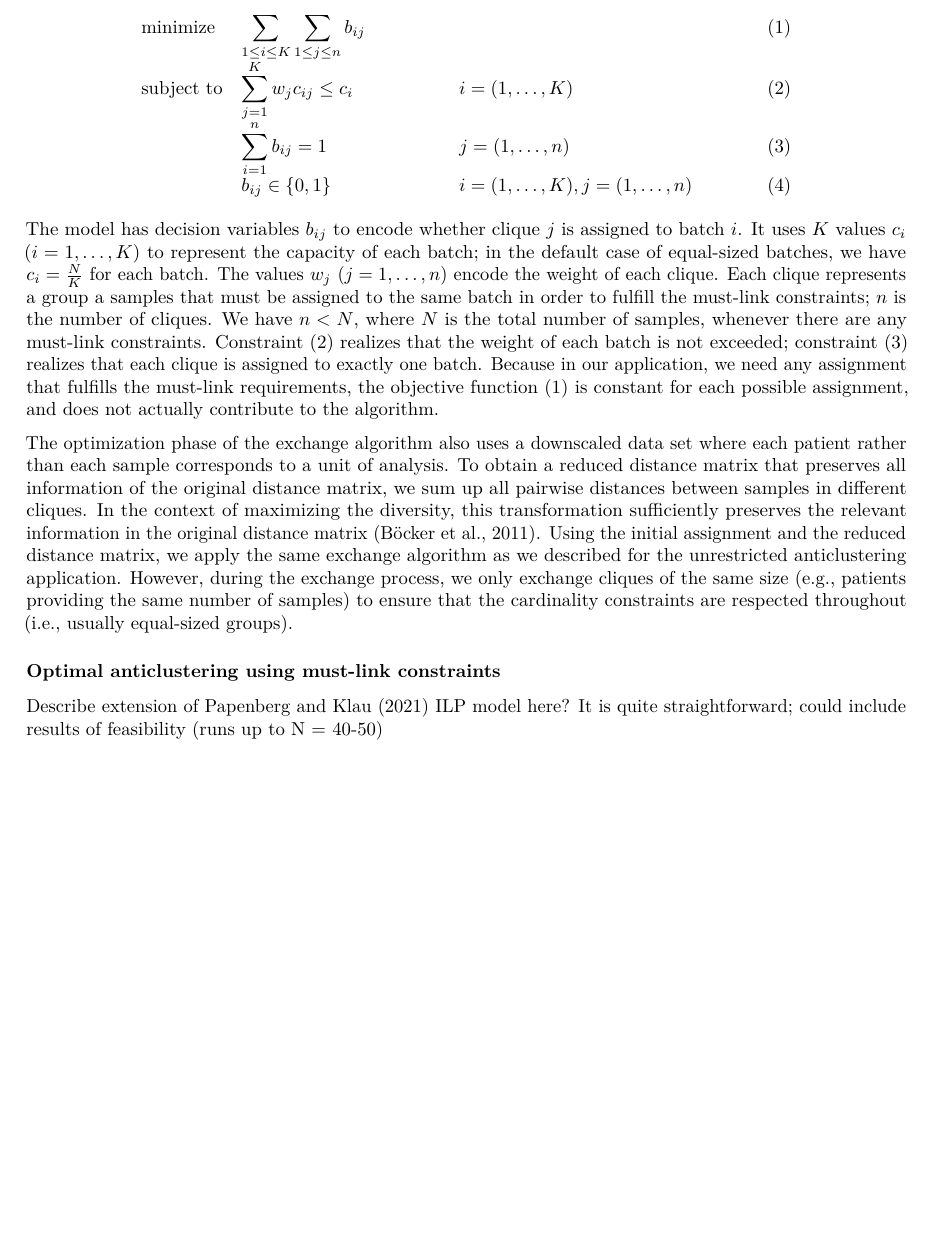
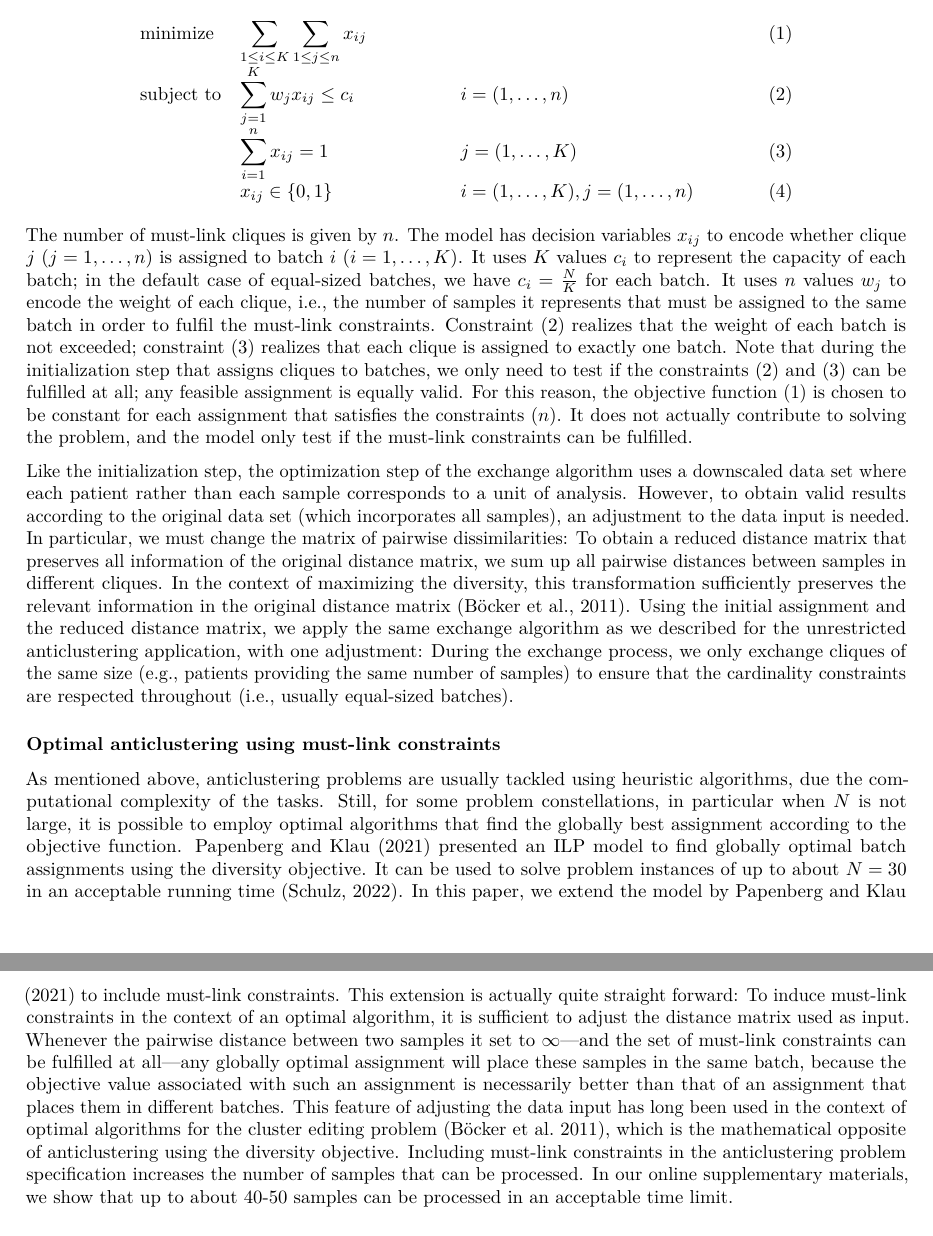
Before and after one commit to m-Py/must-link-anticlustering, an R Markdown document (Supplementary_Materials/supplementary_materials.Rmd): part of page 4 of 8 before the commit and two parts of pages 5 and 6 of 8 after it, the two joined at a grey line, cut so that both start at the same text, the shorter picture padded with empty space. Rendered offline with R 4.5, knitr and Pandoc, then LaTeX, with nearby package versions; some code elsewhere in the file could not run offline.

Commit message:
writing on optimal methods

````diff
--- a/Supplementary_Materials/supplementary_materials.Rmd
+++ b/Supplementary_Materials/supplementary_materials.Rmd
@@ -151,19 +145,3 @@ During initialization, we first assign all samples to a batch that are part of a
-\text{minimize}  & \displaystyle \sum_{1 \le i \le K} \sum_{1 \le j \le n} b_{ij} & & & \qquad \qquad (1) \\
-\text{subject to}& \displaystyle \sum_{j = 1}^K w_j c_{ij} \le c_i   &  & \qquad \qquad i = (1, \ldots, K) & \qquad \qquad (2) \\
-                 & \displaystyle \sum_{i = 1}^n b_{ij} = 1     &  & \qquad \qquad j = (1, \ldots, n) & \qquad \qquad (3) \\
-                 & \displaystyle b_{ij} \in \{0, 1\}           &  & \qquad \qquad i = (1, \ldots, K), j = (1, \ldots, n)  & \qquad \qquad (4)
-\end{array}
-\end{equation*}
-
-The model has decision variables $b_{ij}$ to encode whether clique $j$ is assigned to batch $i$. It uses $K$ values $c_i$ $(i = 1, \ldots, K)$ to represent the capacity of each batch; in the default case of equal-sized batches, we have $c_i = \frac{N}{K}$ for each batch. The values $w_j$ $(j = 1, \ldots, n)$ encode the weight of each clique. Each clique represents a group a samples that must be assigned to the same batch in order to fulfill the must-link constraints; $n$ is the number of cliques. We have $n < N$, where $N$ is the total number of samples, whenever there are any must-link constraints. Constraint (2) realizes that the weight of each batch is not exceeded; constraint (3) realizes that each clique is assigned to exactly one batch. Because in our application, we need any assignment that fulfills the must-link requirements, the objective function (1) is constant for each possible assignment, and does not actually contribute to the algorithm.
-
-The optimization phase of the exchange algorithm also uses a downscaled data set where each patient rather than each sample corresponds to a unit of analysis. To obtain a reduced distance matrix that preserves all information of the original distance matrix, we sum up all pairwise distances between samples in different cliques. In the context of maximizing the diversity, this transformation sufficiently preserves the relevant information in the original distance matrix (Böcker et al., 2011). Using the initial assignment and the reduced distance matrix, we apply the same exchange algorithm as we described for the unrestricted anticlustering application. However, during the exchange process, we only exchange cliques of the same size (e.g., patients providing the same number of samples) to ensure that the cardinality constraints are respected throughout (i.e., usually equal-sized groups).
-
-### Optimal anticlustering using must-link constraints
-
-Describe extension of Papenberg and Klau (2021) ILP model here? It is quite straightforward; could include results of feasibility (runs up to N = 40-50)
-
-
 ```{r, fig.width = 6, fig.height = 6, fig.cap = "Illustrates the conversion from numeric features to Euclidean distance, and (anti)clustering assignments based on minimum and maximum diversity using the Euclidean distance. Panel A illustrates the BMI and age of twelve women in our synthetic data in a scatter plot. Panel B represents the Euclidean distances between features as a straight line in the two-dimensional space. The Euclidean distance is proportional to the length of the connecting lines in panel B. Panel C illustrates a clustering assignment of the 12 data points to $K = 3$ equal-sized groups via \\textit{minimum} diversity. Panel D illustrates an anticlustering assignment of the 12 data points to $K = 3$ equal-sized groups via \\textit{maximum} diversity. The diversity is computed as the sum of within-(anti)cluster distances, which are highlighted in Panel C and Panel D through connecting lines. Maximizing the diversity simultaneously leads to similar distribution of the input features among batches."}
 
 # Select 12 points ("arbitrarily")
@@ -252,3 +239,18 @@ knitr::kable(
+\text{minimize}  & \displaystyle \sum_{1 \le i \le K} \sum_{1 \le j \le n} x_{ij} & & & \qquad \qquad (1) \\
+\text{subject to}& \displaystyle \sum_{j = 1}^K w_j x_{ij} \le c_i   &  & \qquad \qquad i = (1, \ldots, n) & \qquad \qquad (2) \\
+                 & \displaystyle \sum_{i = 1}^n x_{ij} = 1     &  & \qquad \qquad j = (1, \ldots, K) & \qquad \qquad (3) \\
+                 & \displaystyle x_{ij} \in \{0, 1\}           &  & \qquad \qquad i = (1, \ldots, K), j = (1, \ldots, n)  & \qquad \qquad (4)
+\end{array}
+\end{equation*}
+
+The number of must-link cliques is given by $n$. The model has decision variables $x_{ij}$ to encode whether clique $j$ $(j = 1, \ldots, n)$ is assigned to batch $i$ $(i = 1, \ldots, K)$. It uses $K$ values $c_i$ to represent the capacity of each batch; in the default case of equal-sized batches, we have $c_i = \frac{N}{K}$ for each batch. It uses $n$ values $w_j$ to encode the weight of each clique, i.e., the number of samples it represents that must be assigned to the same batch in order to fulfil the must-link constraints. Constraint (2) realizes that the weight of each batch is not exceeded; constraint (3) realizes that each clique is assigned to exactly one batch. Note that during the initialization step that assigns cliques to batches, we only need to test if the constraints (2) and (3) can be fulfilled at all; any feasible assignment is equally valid. For this reason, the objective function (1) is chosen to be constant for each assignment that satisfies the constraints ($n$). It does not actually contribute to solving the problem, and the model only test if the must-link constraints can be fulfilled.
+
+Like the initialization step, the optimization step of the exchange algorithm uses a downscaled data set where each patient rather than each sample corresponds to a unit of analysis. However, to obtain valid results according to the original data set (which incorporates all samples), an adjustment to the data input is needed. In particular, we must change the matrix of pairwise dissimilarities: To obtain a reduced distance matrix that preserves all information of the original distance matrix, we sum up all pairwise distances between samples in different cliques. In the context of maximizing the diversity, this transformation sufficiently preserves the relevant information in the original distance matrix (Böcker et al., 2011). Using the initial assignment and the reduced distance matrix, we apply the same exchange algorithm as we described for the unrestricted anticlustering application, with one adjustment: During the exchange process, we only exchange cliques of the same size (e.g., patients providing the same number of samples) to ensure that the cardinality constraints are respected throughout (i.e., usually equal-sized batches).
+
+### Optimal anticlustering using must-link constraints
+
+As mentioned above, anticlustering problems are usually tackled using heuristic algorithms, due the computational complexity of the tasks. Still, for some problem constellations, in particular when $N$ is not large, it is possible to employ optimal algorithms that find the globally best assignment according to the objective function. Papenberg and Klau (2021) presented an ILP model to find globally optimal batch assignments using the diversity objective. It can be used to solve problem instances of up to about $N = 30$ in an acceptable running time (Schulz, 2022). In this paper, we extend the model by Papenberg and Klau (2021) to include must-link constraints. This extension is actually quite straight forward: To induce must-link constraints in the context of an optimal algorithm, it is sufficient to adjust the distance matrix used as input. Whenever the pairwise distance between two samples it set to $\infty$---and the set of must-link constraints can be fulfilled at all---any globally optimal assignment will place these samples in the same batch, because the objective value associated with such an assignment is necessarily better than that of an assignment that places them in different batches. This feature of adjusting the data input has long been used in the context of optimal algorithms for the cluster editing problem  (Böcker et al. 2011), which is the mathematical opposite of anticlustering using the diversity objective. Including must-link constraints in the anticlustering problem specification increases the number of samples that can be processed. In our online supplementary materials, we show that up to about 40-50 samples can be processed in an acceptable time limit.
+
 ## Simulation Study
 
 ```{r}
````
Also changed, not shown: Supplementary_Materials/supplementary_materials.pdf, Supplementary_Materials/supplementary_materials.Rmd (15 more changed lines).
